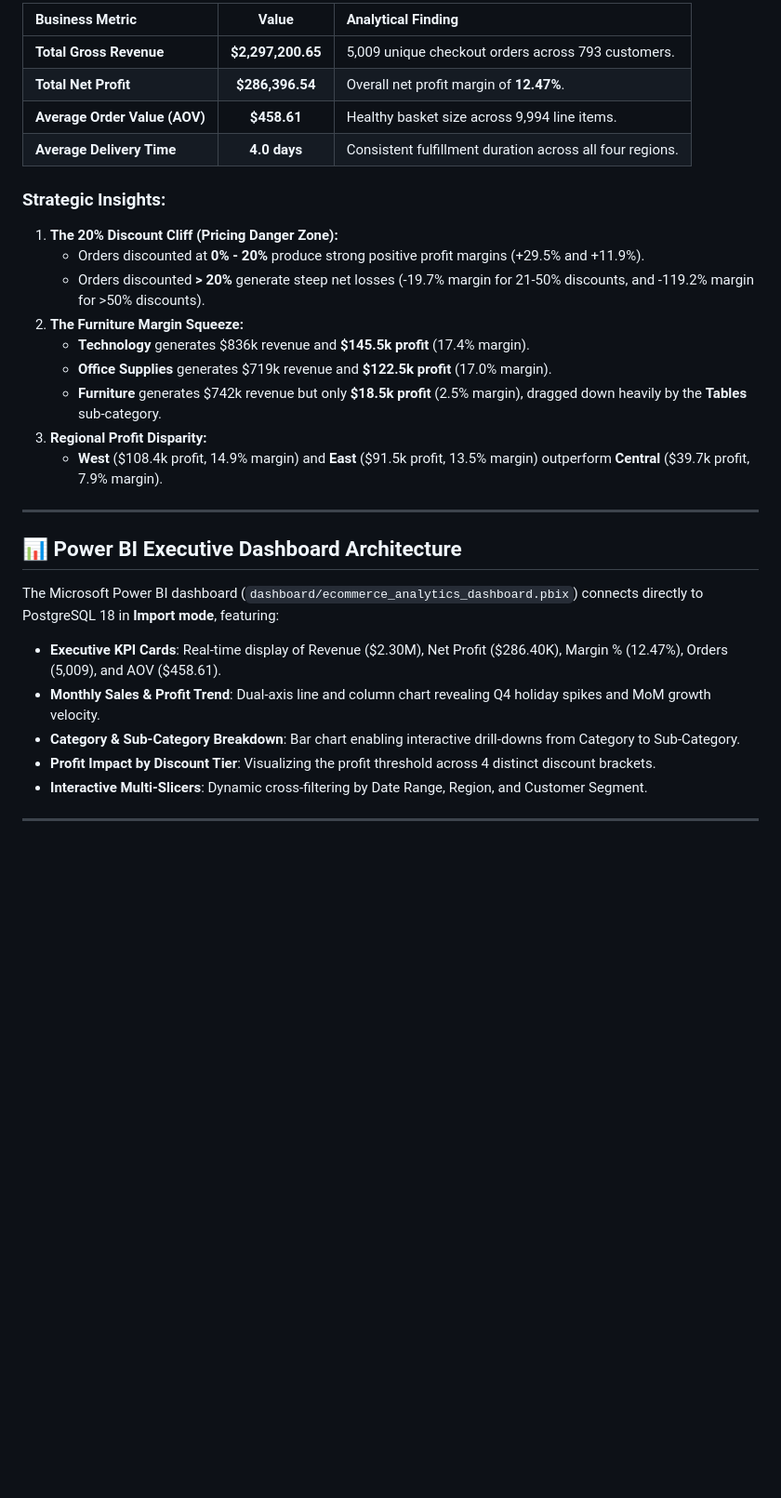
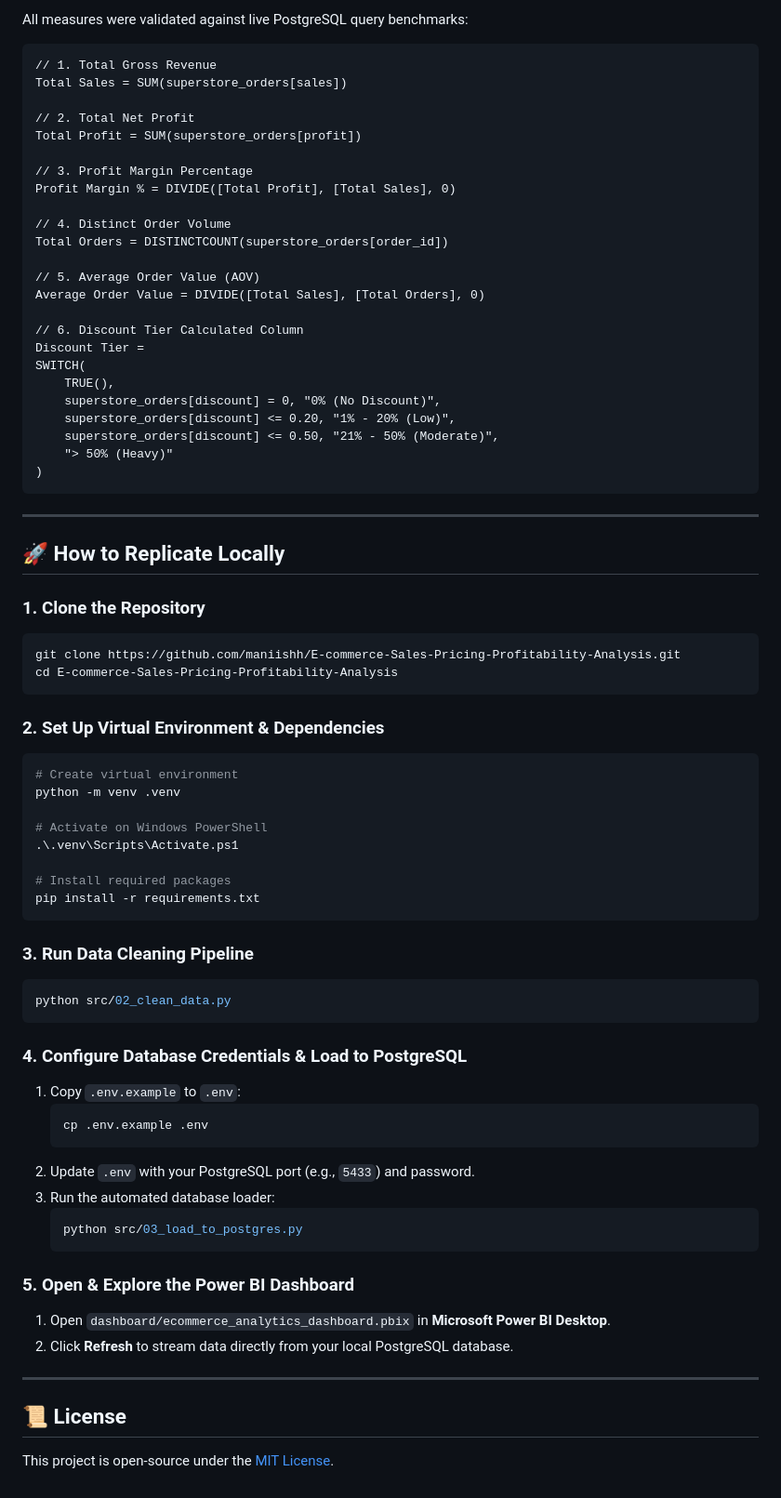
Before and after one commit to maniishh/E-commerce-Sales-Pricing-Profitability-Analysis, a Markdown page: README.md, the part around one of its changes. Shown at 93% size. GitHub-like rendering; blank space fills up the shorter version.

````diff
--- a/README.md
+++ b/README.md
@@ -60,30 +135,76 @@ E-commerce-Sales-Pricing-Profitability-Analysis/
 
-| Business Metric | Value | Analytical Finding |
-| :--- | :---: | :--- |
-| **Total Gross Revenue** | **$2,297,200.65** | 5,009 unique checkout orders across 793 customers. |
-| **Total Net Profit** | **$286,396.54** | Overall net profit margin of **12.47%**. |
-| **Average Order Value (AOV)** | **$458.61** | Healthy basket size across 9,994 line items. |
-| **Average Delivery Time** | **4.0 days** | Consistent fulfillment duration across all four regions. |
+All measures were validated against live PostgreSQL query benchmarks:
 
-### Strategic Insights:
-1. **The 20% Discount Cliff (Pricing Danger Zone):**
-   - Orders discounted at **0% - 20%** produce strong positive profit margins (+29.5% and +11.9%).
-   - Orders discounted **> 20%** generate steep net losses (-19.7% margin for 21-50% discounts, and -119.2% margin for >50% discounts).
-2. **The Furniture Margin Squeeze:**
-   - **Technology** generates $836k revenue and **$145.5k profit** (17.4% margin).
-   - **Office Supplies** generates $719k revenue and **$122.5k profit** (17.0% margin).
-   - **Furniture** generates $742k revenue but only **$18.5k profit** (2.5% margin), dragged down heavily by the **Tables** sub-category.
-3. **Regional Profit Disparity:**
-   - **West** ($108.4k profit, 14.9% margin) and **East** ($91.5k profit, 13.5% margin) outperform **Central** ($39.7k profit, 7.9% margin).
+```dax
+// 1. Total Gross Revenue
+Total Sales = SUM(superstore_orders[sales])
+
+// 2. Total Net Profit
+Total Profit = SUM(superstore_orders[profit])
+
+// 3. Profit Margin Percentage
+Profit Margin % = DIVIDE([Total Profit], [Total Sales], 0)
+
+// 4. Distinct Order Volume
+Total Orders = DISTINCTCOUNT(superstore_orders[order_id])
+
+// 5. Average Order Value (AOV)
+Average Order Value = DIVIDE([Total Sales], [Total Orders], 0)
+
+// 6. Discount Tier Calculated Column
+Discount Tier =
+SWITCH(
+    TRUE(),
+    superstore_orders[discount] = 0, "0% (No Discount)",
+    superstore_orders[discount] <= 0.20, "1% - 20% (Low)",
+    superstore_orders[discount] <= 0.50, "21% - 50% (Moderate)",
+    "> 50% (Heavy)"
+)
+```
 
 ---
 
-## 📊 Power BI Executive Dashboard Architecture
-The Microsoft Power BI dashboard (`dashboard/ecommerce_analytics_dashboard.pbix`) connects directly to PostgreSQL 18 in **Import mode**, featuring:
-- **Executive KPI Cards**: Real-time display of Revenue ($2.30M), Net Profit ($286.40K), Margin % (12.47%), Orders (5,009), and AOV ($458.61).
-- **Monthly Sales & Profit Trend**: Dual-axis line and column chart revealing Q4 holiday spikes and MoM growth velocity.
-- **Category & Sub-Category Breakdown**: Bar chart enabling interactive drill-downs from Category to Sub-Category.
-- **Profit Impact by Discount Tier**: Visualizing the profit threshold across 4 distinct discount brackets.
-- **Interactive Multi-Slicers**: Dynamic cross-filtering by Date Range, Region, and Customer Segment.
+## 🚀 How to Replicate Locally
+
+### 1. Clone the Repository
+```bash
+git clone https://github.com/maniishh/E-commerce-Sales-Pricing-Profitability-Analysis.git
+cd E-commerce-Sales-Pricing-Profitability-Analysis
+```
+
+### 2. Set Up Virtual Environment & Dependencies
+```powershell
+# Create virtual environment
+python -m venv .venv
+
+# Activate on Windows PowerShell
+.\.venv\Scripts\Activate.ps1
+
+# Install required packages
+pip install -r requirements.txt
+```
+
+### 3. Run Data Cleaning Pipeline
+```bash
+python src/02_clean_data.py
+```
+
+### 4. Configure Database Credentials & Load to PostgreSQL
+1. Copy `.env.example` to `.env`:
+   ```bash
+   cp .env.example .env
+   ```
+2. Update `.env` with your PostgreSQL port (e.g., `5433`) and password.
+3. Run the automated database loader:
+   ```bash
+   python src/03_load_to_postgres.py
+   ```
+
+### 5. Open & Explore the Power BI Dashboard
+1. Open `dashboard/ecommerce_analytics_dashboard.pbix` in **Microsoft Power BI Desktop**.
+2. Click **Refresh** to stream data directly from your local PostgreSQL database.
 
 ---
+
+## 📜 License
+This project is open-source under the [MIT License](LICENSE).
````
Also changed, not shown: other parts of README.md (+111 -36 lines), dashboard/dashboard_preview.png (added).
